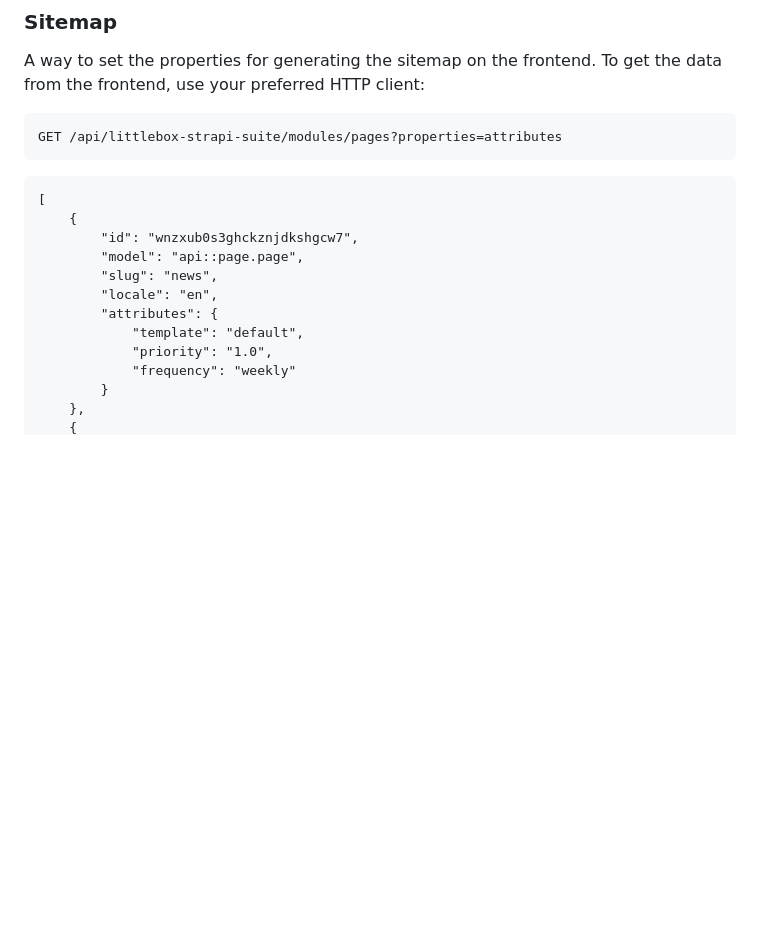
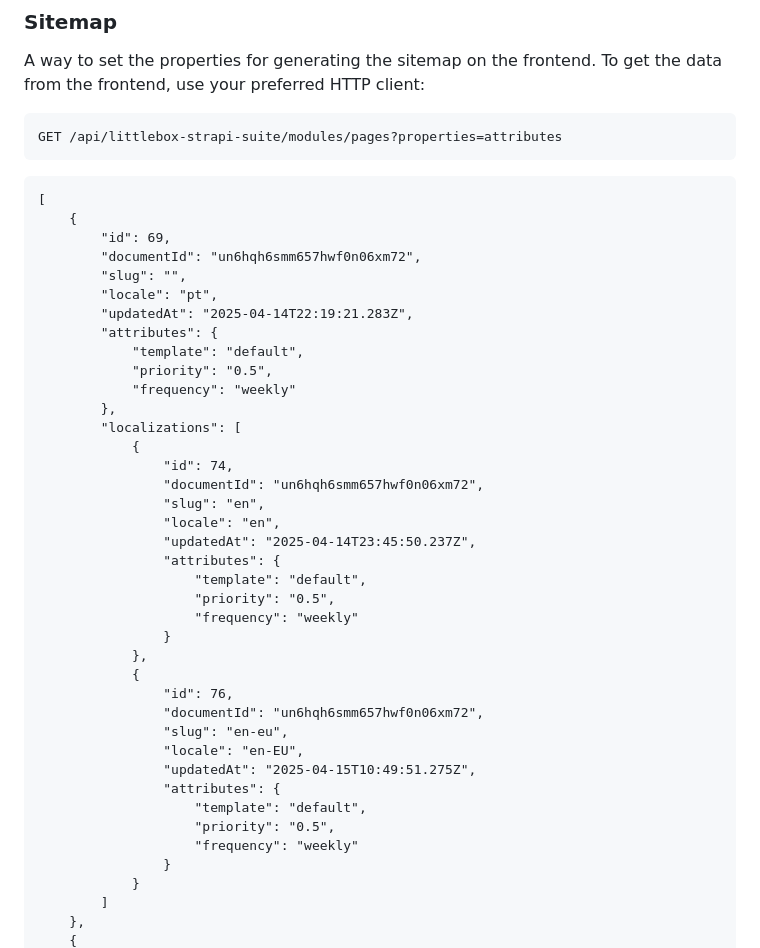
Before and after one commit to littleboxstudio/strapi-suite, a Markdown page: README.md, the part around one of its changes. Rendered like a GitHub page; blank space fills up the shorter version.

````diff
--- a/README.md
+++ b/README.md
@@ -271,14 +313,41 @@ GET /api/littlebox-strapi-suite/modules/pages?properties=attributes
 ```
 [
     {
-        "id": "wnzxub0s3ghckznjdkshgcw7",
-        "model": "api::page.page",
-        "slug": "news",
-        "locale": "en",
+        "id": 69,
+        "documentId": "un6hqh6smm657hwf0n06xm72",
+        "slug": "",
+        "locale": "pt",
+        "updatedAt": "2025-04-14T22:19:21.283Z",
         "attributes": {
             "template": "default",
-            "priority": "1.0",
+            "priority": "0.5",
             "frequency": "weekly"
-        }
+        },
+        "localizations": [
+            {
+                "id": 74,
+                "documentId": "un6hqh6smm657hwf0n06xm72",
+                "slug": "en",
+                "locale": "en",
+                "updatedAt": "2025-04-14T23:45:50.237Z",
+                "attributes": {
+                    "template": "default",
+                    "priority": "0.5",
+                    "frequency": "weekly"
+                }
+            },
+            {
+                "id": 76,
+                "documentId": "un6hqh6smm657hwf0n06xm72",
+                "slug": "en-eu",
+                "locale": "en-EU",
+                "updatedAt": "2025-04-15T10:49:51.275Z",
+                "attributes": {
+                    "template": "default",
+                    "priority": "0.5",
+                    "frequency": "weekly"
+                }
+            }
+        ]
     },
     {
````
Also changed, not shown: other parts of README.md (+122 -33 lines), docs/screenshots/slug-settings.png.
